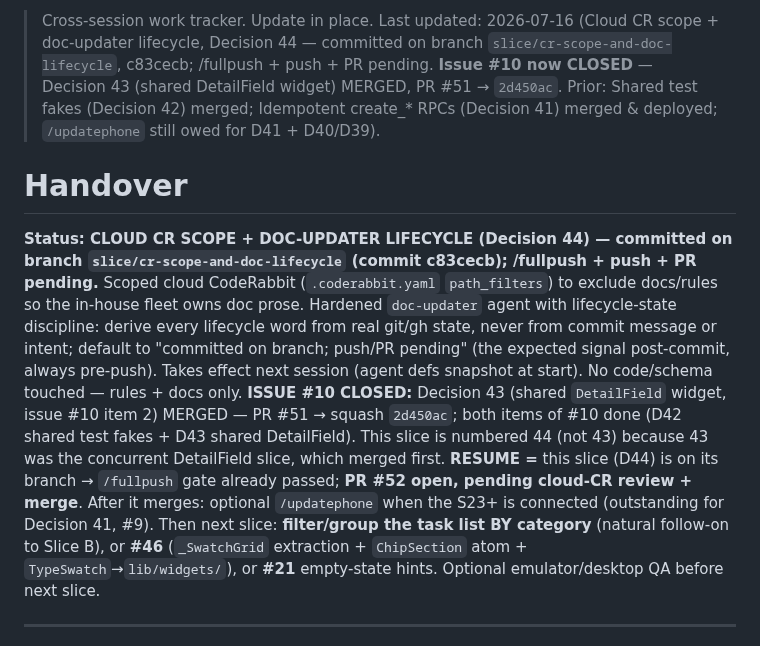
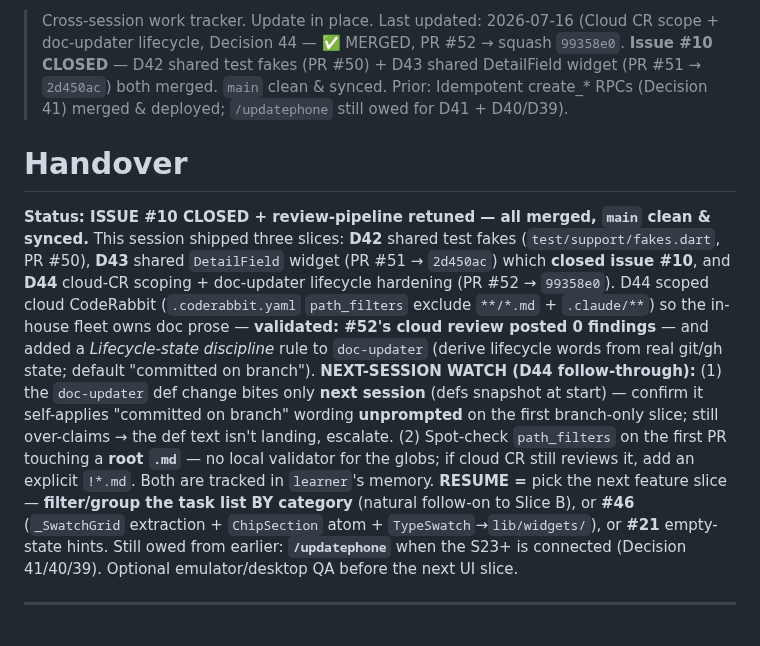
Before and after one commit to okpilot/first-android-app, a Markdown page: HANDOVER.md, the part around the change. Rendered like a GitHub page.

Commit message:
docs: /wrapup — issue #10 closed + review pipeline retuned (D42/43/44 merged)
Sync HANDOVER + plan status to the final merged state: Decision 44 MERGED
(PR #52), issue #10 CLOSED. Record the D44 next-session watch-items
(doc-updater self-application; path_filters root-.md spot-check).

Co-Authored-By: Claude Opus 4.8 (1M context) <noreply@anthropic.com>
Claude-Session: https://claude.ai/code/session_01CFYbgNogcdhF6aX4hZgA5P

```diff
--- a/HANDOVER.md
+++ b/HANDOVER.md
@@ -1,10 +1,10 @@
-> Cross-session work tracker. Update in place. Last updated: 2026-07-16 (Cloud CR scope + doc-updater lifecycle, Decision 44 — committed on branch `slice/cr-scope-and-doc-lifecycle`, c83cecb; /fullpush + push + PR pending. **Issue #10 now CLOSED** — Decision 43 (shared DetailField widget) MERGED, PR #51 → `2d450ac`. Prior: Shared test fakes (Decision 42) merged; Idempotent create_* RPCs (Decision 41) merged & deployed; `/updatephone` still owed for D41 + D40/D39).
+> Cross-session work tracker. Update in place. Last updated: 2026-07-16 (Cloud CR scope + doc-updater lifecycle, Decision 44 — ✅ MERGED, PR #52 → squash `99358e0`. **Issue #10 CLOSED** — D42 shared test fakes (PR #50) + D43 shared DetailField widget (PR #51 → `2d450ac`) both merged. `main` clean & synced. Prior: Idempotent create_* RPCs (Decision 41) merged & deployed; `/updatephone` still owed for D41 + D40/D39).
 
 # Handover
 
-**Status: CLOUD CR SCOPE + DOC-UPDATER LIFECYCLE (Decision 44) — committed on branch `slice/cr-scope-and-doc-lifecycle` (commit c83cecb); /fullpush + push + PR pending.** Scoped cloud CodeRabbit (`.coderabbit.yaml` `path_filters`) to exclude docs/rules so the in-house fleet owns doc prose. Hardened `doc-updater` agent with lifecycle-state discipline: derive every lifecycle word from real git/gh state, never from commit message or intent; default to "committed on branch; push/PR pending" (the expected signal post-commit, always pre-push). Takes effect next session (agent defs snapshot at start). No code/schema touched — rules + docs only.
-**ISSUE #10 CLOSED:** Decision 43 (shared `DetailField` widget, issue #10 item 2) MERGED — PR #51 → squash `2d450ac`; both items of #10 done (D42 shared test fakes + D43 shared DetailField). This slice is numbered 44 (not 43) because 43 was the concurrent DetailField slice, which merged first.
-**RESUME =** this slice (D44) is on its branch → `/fullpush` gate already passed; **PR #52 open, pending cloud-CR review + merge**. After it merges: optional `/updatephone` when the S23+ is connected (outstanding for Decision 41, #9). Then next slice: **filter/group the task list BY category** (natural follow-on to Slice B), or **#46** (`_SwatchGrid` extraction + `ChipSection` atom + `TypeSwatch`→`lib/widgets/`), or **#21** empty-state hints. Optional emulator/desktop QA before next slice.
+**Status: ISSUE #10 CLOSED + review-pipeline retuned — all merged, `main` clean & synced.** This session shipped three slices: **D42** shared test fakes (`test/support/fakes.dart`, PR #50), **D43** shared `DetailField` widget (PR #51 → `2d450ac`) which **closed issue #10**, and **D44** cloud-CR scoping + doc-updater lifecycle hardening (PR #52 → `99358e0`). D44 scoped cloud CodeRabbit (`.coderabbit.yaml` `path_filters` exclude `**/*.md` + `.claude/**`) so the in-house fleet owns doc prose — **validated: #52's cloud review posted 0 findings** — and added a *Lifecycle-state discipline* rule to `doc-updater` (derive lifecycle words from real git/gh state; default "committed on branch").
+**NEXT-SESSION WATCH (D44 follow-through):** (1) the `doc-updater` def change bites only **next session** (defs snapshot at start) — confirm it self-applies "committed on branch" wording **unprompted** on the first branch-only slice; still over-claims → the def text isn't landing, escalate. (2) Spot-check `path_filters` on the first PR touching a **root `.md`** — no local validator for the globs; if cloud CR still reviews it, add an explicit `!*.md`. Both are tracked in `learner`'s memory.
+**RESUME =** pick the next feature slice — **filter/group the task list BY category** (natural follow-on to Slice B), or **#46** (`_SwatchGrid` extraction + `ChipSection` atom + `TypeSwatch`→`lib/widgets/`), or **#21** empty-state hints. Still owed from earlier: **`/updatephone`** when the S23+ is connected (Decision 41/40/39). Optional emulator/desktop QA before the next UI slice.
 
 ---
 
```
Also changed, not shown: docs/plan.md (+1 -1 lines).
